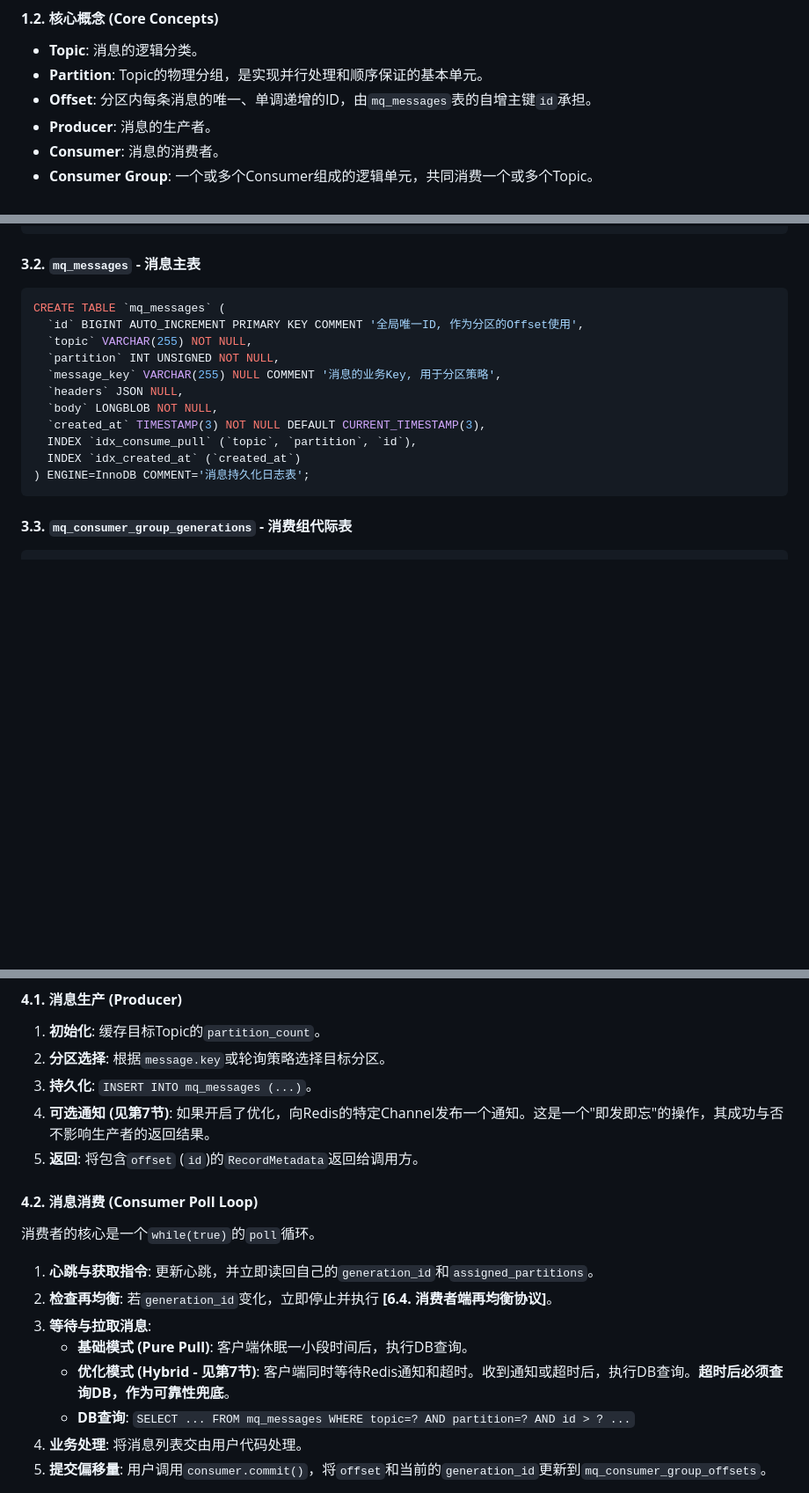
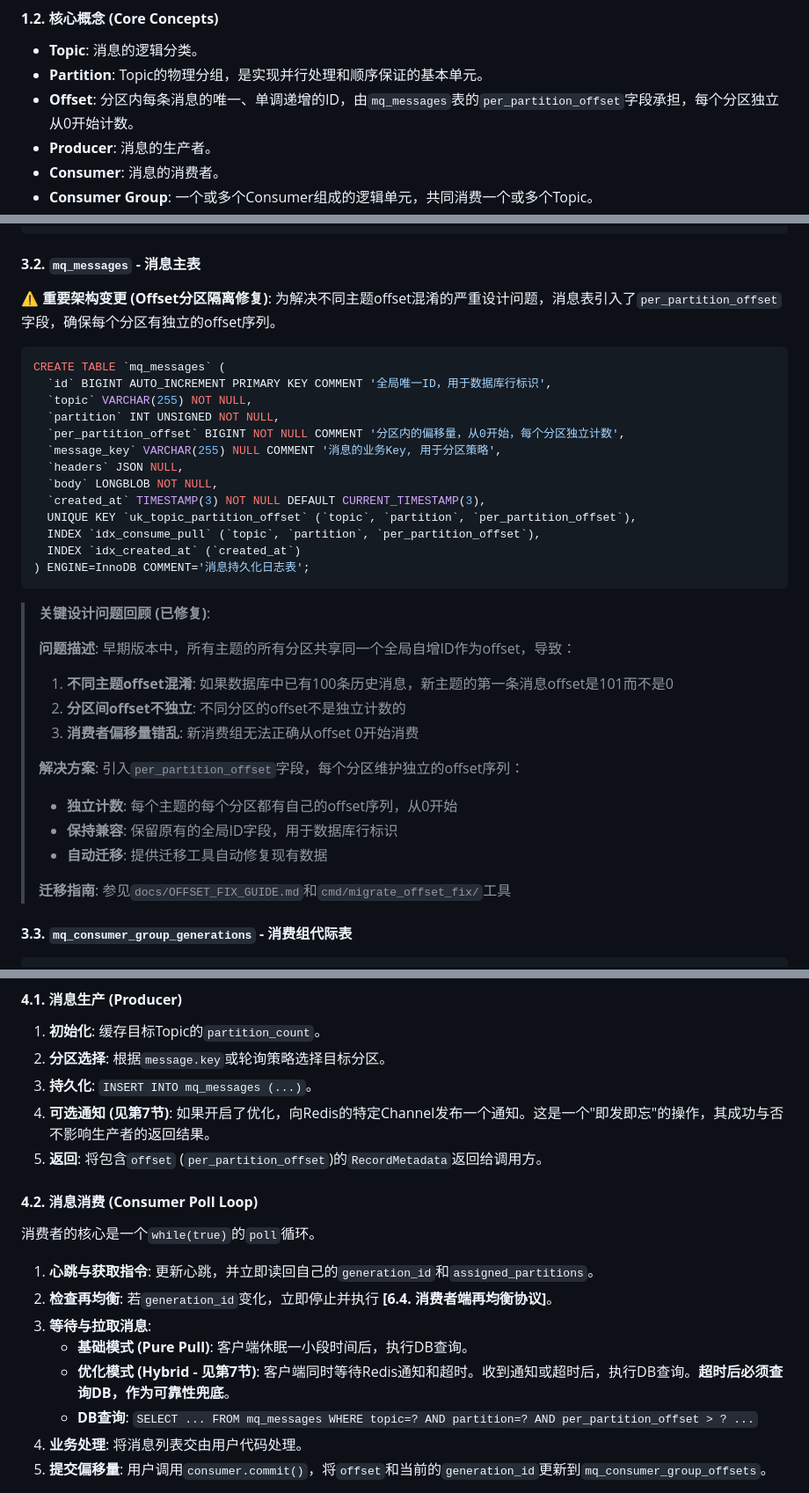
Before and after one commit to donutnomad/dbmq, a Markdown page: 设计架构文档.md, 3 parts joined by grey strips. Shown: that part at 88% size. Rendered like a GitHub page; blank space fills up the shorter version.

````diff
--- a/设计架构文档.md
+++ b/设计架构文档.md
@@ -16,7 +16,7 @@
 
 * **Topic**: 消息的逻辑分类。
 * **Partition**: Topic的物理分组，是实现并行处理和顺序保证的基本单元。
-* **Offset**: 分区内每条消息的唯一、单调递增的ID，由`mq_messages`表的自增主键`id`承担。
+* **Offset**: 分区内每条消息的唯一、单调递增的ID，由`mq_messages`表的`per_partition_offset`字段承担，每个分区独立从0开始计数。
 * **Producer**: 消息的生产者。
 * **Consumer**: 消息的消费者。
 * **Consumer Group**: 一个或多个Consumer组成的逻辑单元，共同消费一个或多个Topic。
@@ -78,19 +78,37 @@ CREATE TABLE `mq_topics` (
 
 #### **3.2. `mq_messages` - 消息主表**
 
+⚠️ **重要架构变更 (Offset分区隔离修复)**: 为解决不同主题offset混淆的严重设计问题，消息表引入了`per_partition_offset`字段，确保每个分区有独立的offset序列。
+
 ```sql
 CREATE TABLE `mq_messages` (
-  `id` BIGINT AUTO_INCREMENT PRIMARY KEY COMMENT '全局唯一ID, 作为分区的Offset使用',
+  `id` BIGINT AUTO_INCREMENT PRIMARY KEY COMMENT '全局唯一ID，用于数据库行标识',
   `topic` VARCHAR(255) NOT NULL,
   `partition` INT UNSIGNED NOT NULL,
+  `per_partition_offset` BIGINT NOT NULL COMMENT '分区内的偏移量，从0开始，每个分区独立计数',
   `message_key` VARCHAR(255) NULL COMMENT '消息的业务Key, 用于分区策略',
   `headers` JSON NULL,
   `body` LONGBLOB NOT NULL,
   `created_at` TIMESTAMP(3) NOT NULL DEFAULT CURRENT_TIMESTAMP(3),
-  INDEX `idx_consume_pull` (`topic`, `partition`, `id`),
+  UNIQUE KEY `uk_topic_partition_offset` (`topic`, `partition`, `per_partition_offset`),
+  INDEX `idx_consume_pull` (`topic`, `partition`, `per_partition_offset`),
   INDEX `idx_created_at` (`created_at`)
 ) ENGINE=InnoDB COMMENT='消息持久化日志表';
 ```
+
+> **关键设计问题回顾 (已修复)**:
+>
+> **问题描述**: 早期版本中，所有主题的所有分区共享同一个全局自增ID作为offset，导致：
+> 1. **不同主题offset混淆**: 如果数据库中已有100条历史消息，新主题的第一条消息offset是101而不是0
+> 2. **分区间offset不独立**: 不同分区的offset不是独立计数的
+> 3. **消费者偏移量错乱**: 新消费组无法正确从offset 0开始消费
+>
+> **解决方案**: 引入`per_partition_offset`字段，每个分区维护独立的offset序列：
+> - **独立计数**: 每个主题的每个分区都有自己的offset序列，从0开始
+> - **保持兼容**: 保留原有的全局ID字段，用于数据库行标识
+> - **自动迁移**: 提供迁移工具自动修复现有数据
+>
+> **迁移指南**: 参见`docs/OFFSET_FIX_GUIDE.md`和`cmd/migrate_offset_fix/`工具
 
 #### **3.3. `mq_consumer_group_generations` - 消费组代际表**
 
@@ -151,7 +169,7 @@ CREATE TABLE `mq_consumer_group_offsets` (
 2.  **分区选择**: 根据`message.key`或轮询策略选择目标分区。
 3.  **持久化**: `INSERT INTO mq_messages (...)`。
 4.  **可选通知 (见第7节)**: 如果开启了优化，向Redis的特定Channel发布一个通知。这是一个"即发即忘"的操作，其成功与否不影响生产者的返回结果。
-5.  **返回**: 将包含`offset` (`id`)的`RecordMetadata`返回给调用方。
+5.  **返回**: 将包含`offset` (`per_partition_offset`)的`RecordMetadata`返回给调用方。
 
 #### **4.2. 消息消费 (Consumer Poll Loop)**
 
@@ -162,7 +180,7 @@ CREATE TABLE `mq_consumer_group_offsets` (
 3.  **等待与拉取消息**:
     * **基础模式 (Pure Pull)**: 客户端休眠一小段时间后，执行DB查询。
     * **优化模式 (Hybrid - 见第7节)**: 客户端同时等待Redis通知和超时。收到通知或超时后，执行DB查询。**超时后必须查询DB，作为可靠性兜底**。
-    * **DB查询**: `SELECT ... FROM mq_messages WHERE topic=? AND partition=? AND id > ? ...`
+    * **DB查询**: `SELECT ... FROM mq_messages WHERE topic=? AND partition=? AND per_partition_offset > ? ...`
 4.  **业务处理**: 将消息列表交由用户代码处理。
 5.  **提交偏移量**: 用户调用`consumer.commit()`，将`offset`和当前的`generation_id`更新到`mq_consumer_group_offsets`。
 
````
Also changed, not shown: other parts of 设计架构文档.md (+51 -1 lines).
